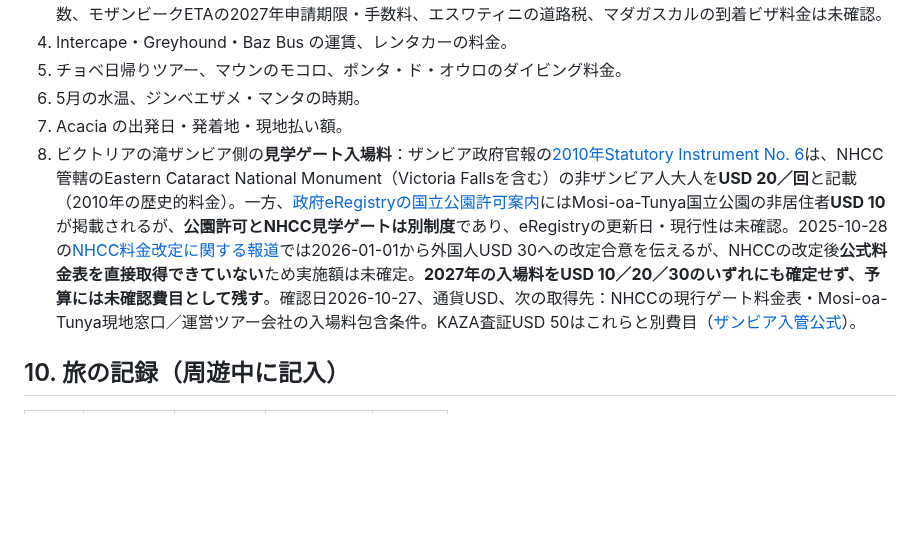
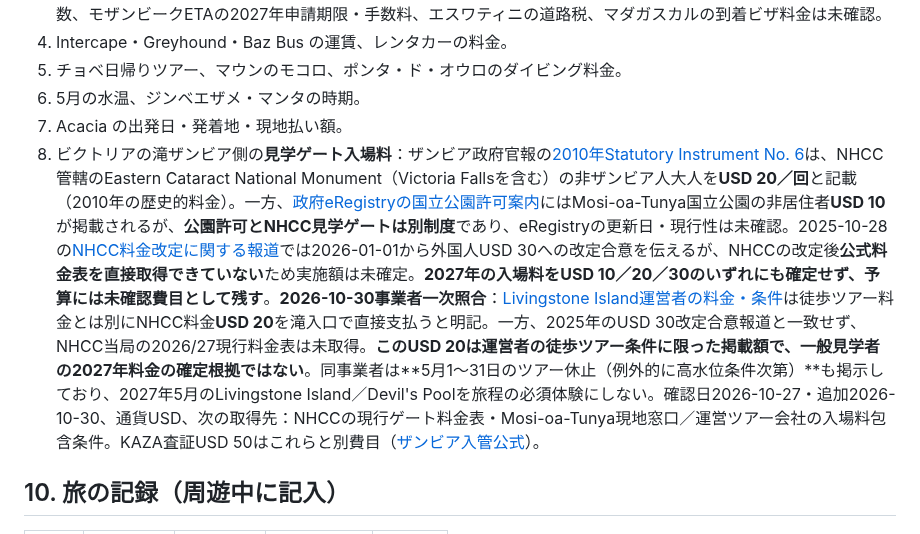
Before and after one commit to Rikkyhub/studying-abroad, a Markdown page: research/africa-trip.md, the part around the change. Rendered like a GitHub page; blank space fills up the shorter version.

Commit message:
research: reconcile Zambia falls NHCC operator fee and May closure

```diff
--- a/research/africa-trip.md
+++ b/research/africa-trip.md
@@ -222,7 +222,7 @@
 5. チョベ日帰りツアー、マウンのモコロ、ポンタ・ド・オウロのダイビング料金。
 6. 5月の水温、ジンベエザメ・マンタの時期。
 7. Acacia の出発日・発着地・現地払い額。
-8. ビクトリアの滝ザンビア側の**見学ゲート入場料**：ザンビア政府官報の[2010年Statutory Instrument No. 6](https://media.zambialii.org/media/legislation/40346/source_file/a0178a883be51118/zm-act-si-2010-6-publication-document.pdf)は、NHCC管轄のEastern Cataract National Monument（Victoria Fallsを含む）の非ザンビア人大人を**USD 20／回**と記載（2010年の歴史的料金）。一方、[政府eRegistryの国立公園許可案内](https://www.businesslicenses.gov.zm/license/id/213)にはMosi-oa-Tunya国立公園の非居住者**USD 10**が掲載されるが、**公園許可とNHCC見学ゲートは別制度**であり、eRegistryの更新日・現行性は未確認。2025-10-28の[NHCC料金改定に関する報道](https://efficacynews.africa/2025/10/28/nhcc-reaches-agreement-on-revised-victoria-falls-entry-fees/)では2026-01-01から外国人USD 30への改定合意を伝えるが、NHCCの改定後**公式料金表を直接取得できていない**ため実施額は未確定。**2027年の入場料をUSD 10／20／30のいずれにも確定せず、予算には未確認費目として残す**。確認日2026-10-27、通貨USD、次の取得先：NHCCの現行ゲート料金表・Mosi-oa-Tunya現地窓口／運営ツアー会社の入場料包含条件。KAZA査証USD 50はこれらと別費目（[ザンビア入管公式](https://www.zambiaimmigration.gov.zm/kaza-univisa/)）。
+8. ビクトリアの滝ザンビア側の**見学ゲート入場料**：ザンビア政府官報の[2010年Statutory Instrument No. 6](https://media.zambialii.org/media/legislation/40346/source_file/a0178a883be51118/zm-act-si-2010-6-publication-document.pdf)は、NHCC管轄のEastern Cataract National Monument（Victoria Fallsを含む）の非ザンビア人大人を**USD 20／回**と記載（2010年の歴史的料金）。一方、[政府eRegistryの国立公園許可案内](https://www.businesslicenses.gov.zm/license/id/213)にはMosi-oa-Tunya国立公園の非居住者**USD 10**が掲載されるが、**公園許可とNHCC見学ゲートは別制度**であり、eRegistryの更新日・現行性は未確認。2025-10-28の[NHCC料金改定に関する報道](https://efficacynews.africa/2025/10/28/nhcc-reaches-agreement-on-revised-victoria-falls-entry-fees/)では2026-01-01から外国人USD 30への改定合意を伝えるが、NHCCの改定後**公式料金表を直接取得できていない**ため実施額は未確定。**2027年の入場料をUSD 10／20／30のいずれにも確定せず、予算には未確認費目として残す**。**2026-10-30事業者一次照合**：[Livingstone Island運営者の料金・条件](https://livingstoneisland.com/rates-and-info)は徒歩ツアー料金とは別にNHCC料金**USD 20**を滝入口で直接支払うと明記。一方、2025年のUSD 30改定合意報道と一致せず、NHCC当局の2026/27現行料金表は未取得。**このUSD 20は運営者の徒歩ツアー条件に限った掲載額で、一般見学者の2027年料金の確定根拠ではない**。同事業者は**5月1〜31日のツアー休止（例外的に高水位条件次第）**も掲示しており、2027年5月のLivingstone Island／Devil's Poolを旅程の必須体験にしない。確認日2026-10-27・追加2026-10-30、通貨USD、次の取得先：NHCCの現行ゲート料金表・Mosi-oa-Tunya現地窓口／運営ツアー会社の入場料包含条件。KAZA査証USD 50はこれらと別費目（[ザンビア入管公式](https://www.zambiaimmigration.gov.zm/kaza-univisa/)）。
 
 ## 10. 旅の記録（周遊中に記入）
 
```
